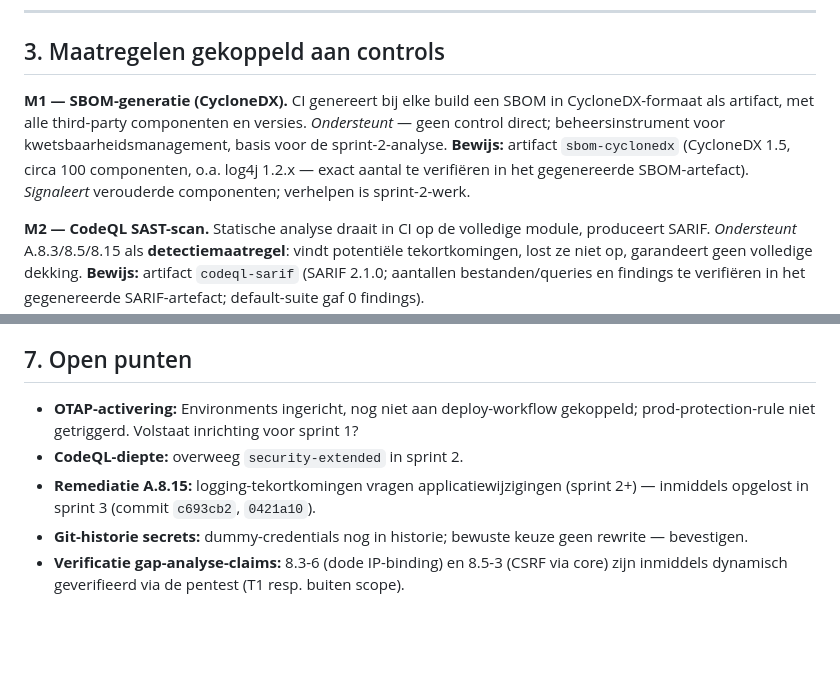
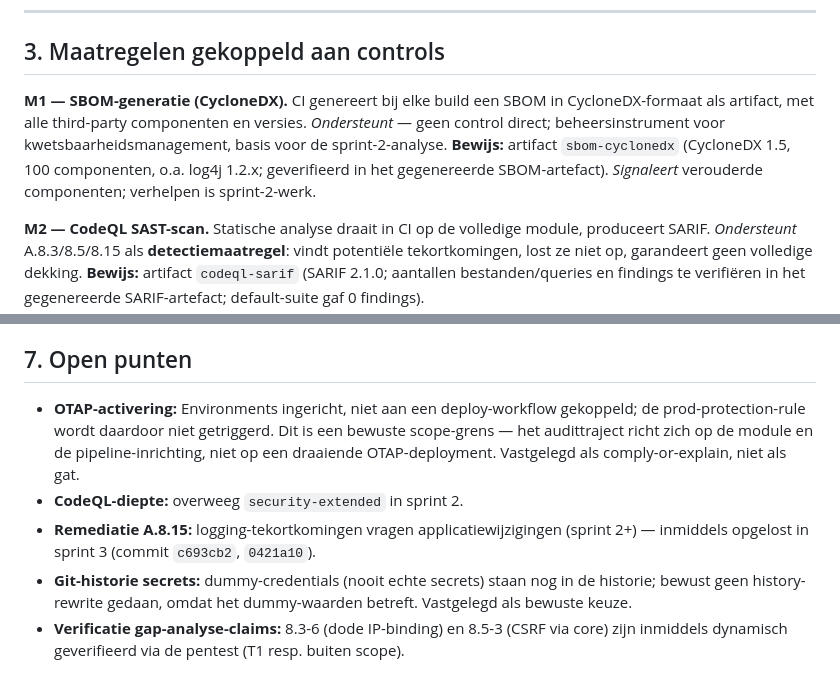
Before and after one commit to Polen-Fan-Club/legacyui-audit, a Markdown page: docs/mini-complianceverslag.md, 2 parts joined by grey strips. Drawn GitHub-style; blank space fills up the shorter version.

Commit message:
docs: M1-componentenaantal geverifieerd + open punten bijgewerkt (#92)
SBOM-componentenaantal hard neergezet (100, geverifieerd in artefact).
Opgeloste open punten (OTAP-scope, git-historie) van actiepunt naar
vastgelegde keuze. M2 CodeQL-aantallen blijven te verifiëren — artefact
niet ingezien.

```diff
--- a/docs/mini-complianceverslag.md
+++ b/docs/mini-complianceverslag.md
@@ -35,7 +35,7 @@ Dit verslag legt vast welke maatregelen in de **CI/CD-pipeline en repo-inrichtin
 
 ## 3. Maatregelen gekoppeld aan controls
 
-**M1 — SBOM-generatie (CycloneDX).** CI genereert bij elke build een SBOM in CycloneDX-formaat als artifact, met alle third-party componenten en versies. *Ondersteunt* — geen control direct; beheersinstrument voor kwetsbaarheidsmanagement, basis voor de sprint-2-analyse. **Bewijs:** artifact `sbom-cyclonedx` (CycloneDX 1.5, circa 100 componenten, o.a. log4j 1.2.x — exact aantal te verifiëren in het gegenereerde SBOM-artefact). *Signaleert* verouderde componenten; verhelpen is sprint-2-werk.
+**M1 — SBOM-generatie (CycloneDX).** CI genereert bij elke build een SBOM in CycloneDX-formaat als artifact, met alle third-party componenten en versies. *Ondersteunt* — geen control direct; beheersinstrument voor kwetsbaarheidsmanagement, basis voor de sprint-2-analyse. **Bewijs:** artifact `sbom-cyclonedx` (CycloneDX 1.5, 100 componenten, o.a. log4j 1.2.x; geverifieerd in het gegenereerde SBOM-artefact). *Signaleert* verouderde componenten; verhelpen is sprint-2-werk.
 
 **M2 — CodeQL SAST-scan.** Statische analyse draait in CI op de volledige module, produceert SARIF. *Ondersteunt* A.8.3/8.5/8.15 als **detectiemaatregel**: vindt potentiële tekortkomingen, lost ze niet op, garandeert geen volledige dekking. **Bewijs:** artifact `codeql-sarif` (SARIF 2.1.0; aantallen bestanden/queries en findings te verifiëren in het gegenereerde SARIF-artefact; default-suite gaf 0 findings).
 - **0 findings ≠ veilig:** draaide met *default* suite, niet `security-extended`. Handmatige inspectie (gap-analyse) vond wél tekortkomingen (ontbrekende audit-logging, dode IP-binding) die de default-suite niet markeerde. SAST en handmatige analyse zijn complementair.
@@ -105,8 +105,8 @@ NEN-7510:2024-2 vereist dat data in niet-productieomgevingen niet herleidbaar is
 
 ## 7. Open punten
 
-- **OTAP-activering:** Environments ingericht, nog niet aan deploy-workflow gekoppeld; prod-protection-rule niet getriggerd. Volstaat inrichting voor sprint 1?
+- **OTAP-activering:** Environments ingericht, niet aan een deploy-workflow gekoppeld; de prod-protection-rule wordt daardoor niet getriggerd. Dit is een bewuste scope-grens — het audittraject richt zich op de module en de pipeline-inrichting, niet op een draaiende OTAP-deployment. Vastgelegd als comply-or-explain, niet als gat.
 - **CodeQL-diepte:** overweeg `security-extended` in sprint 2.
 - **Remediatie A.8.15:** logging-tekortkomingen vragen applicatiewijzigingen (sprint 2+) — inmiddels opgelost in sprint 3 (commit `c693cb2`, `0421a10`).
-- **Git-historie secrets:** dummy-credentials nog in historie; bewuste keuze geen rewrite — bevestigen.
+- **Git-historie secrets:** dummy-credentials (nooit echte secrets) staan nog in de historie; bewust geen history-rewrite gedaan, omdat het dummy-waarden betreft. Vastgelegd als bewuste keuze.
 - **Verificatie gap-analyse-claims:** 8.3-6 (dode IP-binding) en 8.5-3 (CSRF via core) zijn inmiddels dynamisch geverifieerd via de pentest (T1 resp. buiten scope).
```
